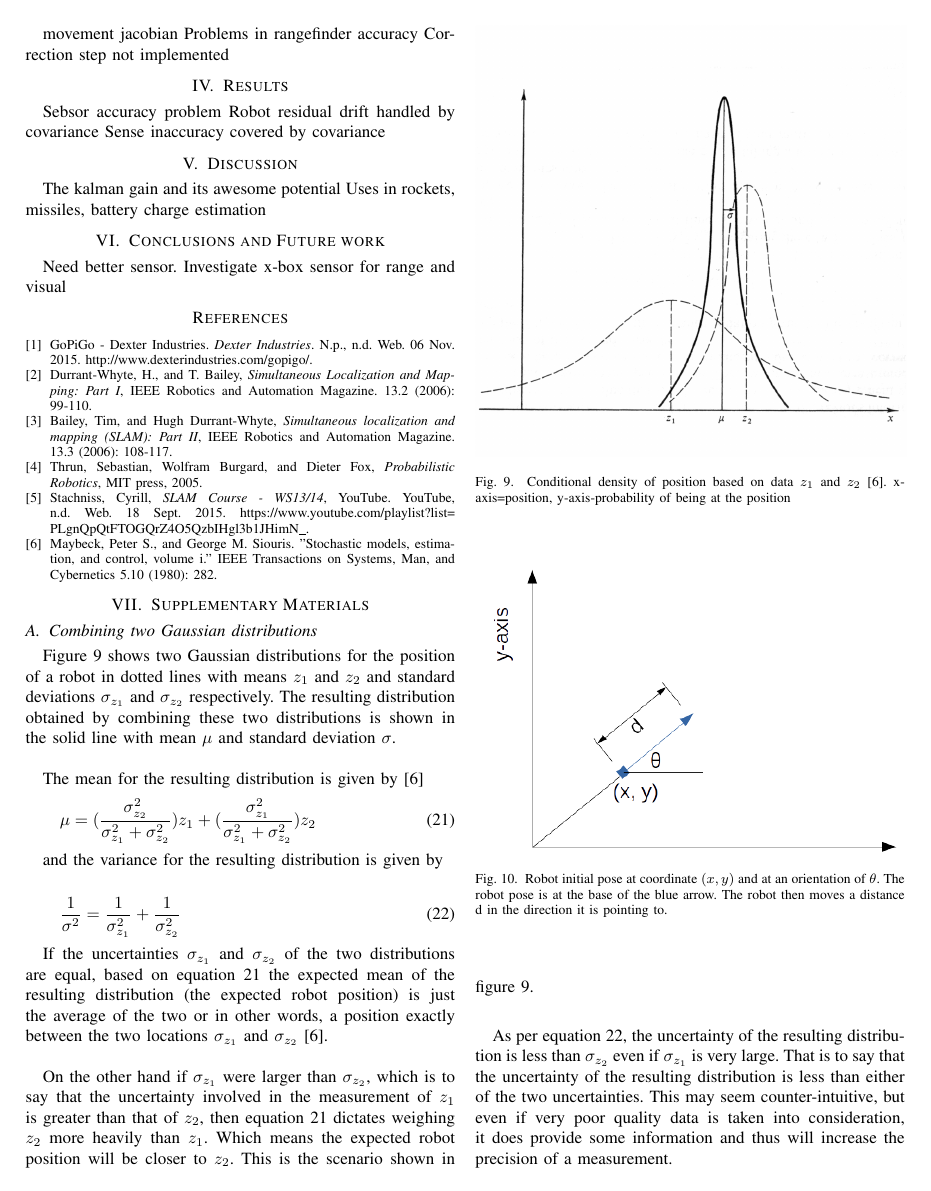
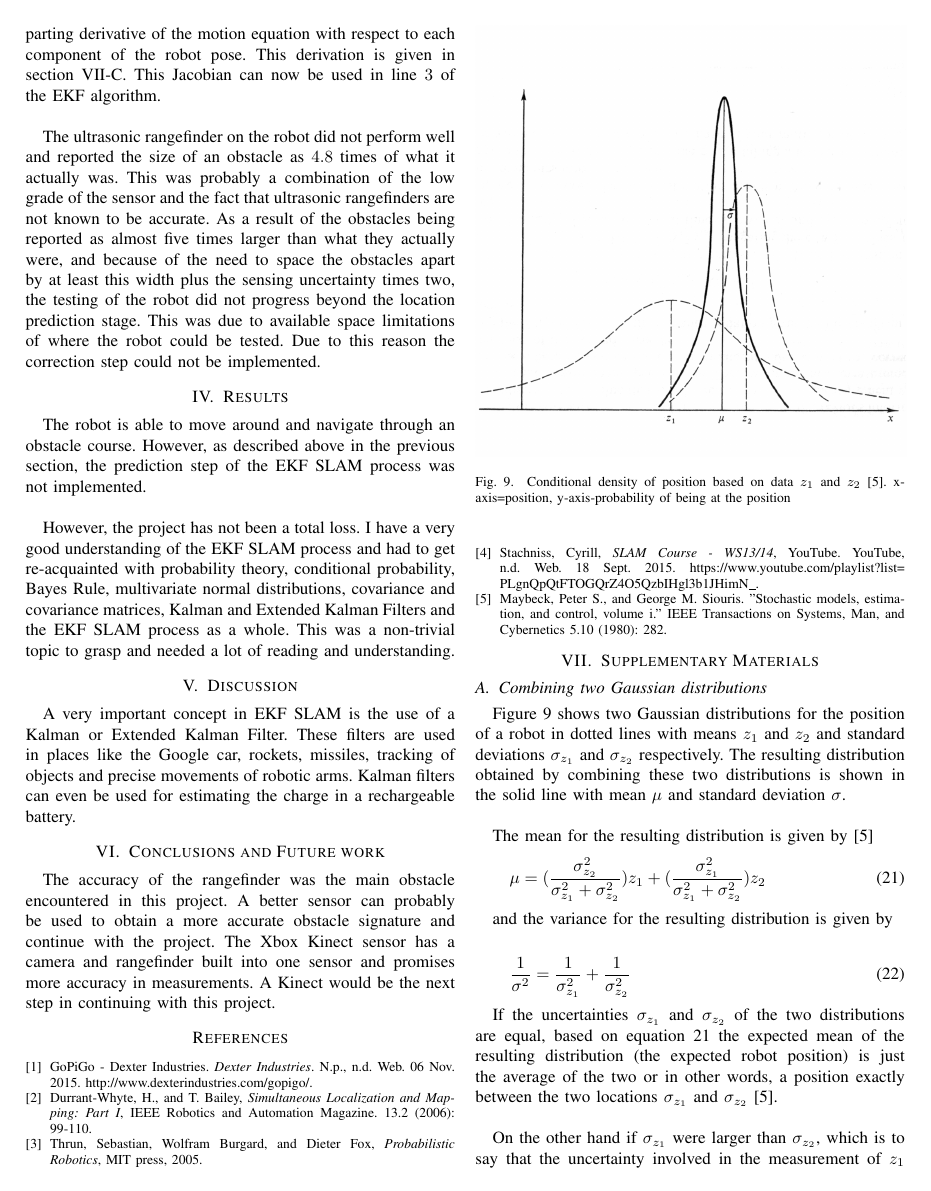
Before and after one commit to gopalmenon/Raspberri-Pi-GoPiGo-Robot-EKF-SLAM-Manuscript, a LaTeX paper (CS6600Manuscript/bare_conf.tex): page 8 of 9. Compiled offline with pdfLaTeX; a missing font is replaced by an installed copy or a similar font; a LaTeX package or settings file that is missing is left out.

Commit message:
Final draft of manuscript

```diff
--- a/CS6600Manuscript/bare_conf.tex
+++ b/CS6600Manuscript/bare_conf.tex
@@ -743,21 +743,23 @@ The robot has an outer navigation control loop where it scans for obstacles and
 
 The robot movement equations represented by function $g$ mentioned in line $2$ of the EKF algorithm are given in section \ref{sssec:num2}. These equations are for the case of the robot moving forward by a specified amount and for the robot rotating in place by a specified angle. No other robot motion has been implemented and the robot does not move back or move in an arc. The movement equations are used for finding the predicted mean location $\overline \mu_t$ after a move command as described in line $2$ of the EKF algorithm.
 
-movement jacobian
-Problems in rangefinder accuracy
-Correction step not implemented
+The movement Jacobian can be found by deriving the parting derivative of the motion equation with respect to each component of the robot pose. This derivation is given in section \ref{sssec:num3}. This Jacobian can now be used in line $3$ of the EKF algorithm.\\
+
+The ultrasonic rangefinder on the robot did not perform well and reported the size of an obstacle as $4.8$ times of what it actually was. This was probably a combination of the low grade of the sensor and the fact that ultrasonic rangefinders are not known to be accurate. As a result of the obstacles being reported as almost five times larger than what they actually were, and because of the need to space the obstacles apart by at least this width plus the sensing uncertainty times two, the testing of the robot did not progress beyond the location prediction stage. This was due to available space limitations of where the robot could be tested. Due to this reason the correction step could not be implemented.
 
 \section{Results}
-Sebsor accuracy problem
-Robot residual drift handled by covariance
-Sense inaccuracy covered by covariance
+
+The robot is able to move around and navigate through an obstacle course. However, as described above in the previous section, the prediction step of the EKF SLAM process was not implemented.\\
+
+However, the project has not been a total loss. I have a very good understanding of the EKF SLAM process and had to get re-acquainted with probability theory, conditional probability, Bayes Rule, multivariate normal distributions, covariance and covariance matrices, Kalman and Extended Kalman Filters and the EKF SLAM process as a whole. This was a non-trivial topic to grasp and needed a lot of reading and understanding.
 
 \section{Discussion}
-The kalman gain and its awesome potential
-Uses in rockets, missiles, battery charge estimation
+
+A very important concept in EKF SLAM is the use of a Kalman or Extended Kalman Filter. These filters are used in places like the Google car, rockets, missiles, tracking of objects and precise movements of robotic arms. Kalman filters can even be used for estimating the charge in a rechargeable battery.
+
 
 \section{Conclusions and Future work}
-Need better sensor. Investigate x-box sensor for range and visual
+The accuracy of the rangefinder was the main obstacle encountered in this project. A better sensor can probably be used to obtain a more accurate obstacle signature and continue with the project. The Xbox Kinect sensor has a camera and rangefinder built into one sensor and promises more accuracy in measurements. A Kinect would be the next step in continuing with this project.
 
 
 % An example of a floating figure using the graphicx package.
@@ -899,9 +901,6 @@ GoPiGo - Dexter Industries. \emph{Dexter Industries}. N.p., n.d. Web. 06 Nov. 20
 
 \bibitem{slam1}
 Durrant-Whyte, H., and T. Bailey, \emph{Simultaneous Localization and Mapping: Part I}, IEEE Robotics and Automation Magazine. 13.2 (2006): 99-110.
-
-\bibitem{slam2}
-Bailey, Tim, and Hugh Durrant-Whyte, \emph{Simultaneous localization and mapping (SLAM): Part II}, IEEE Robotics and Automation Magazine. 13.3 (2006): 108-117.
 
 \bibitem{thrun}
 Thrun, Sebastian, Wolfram Burgard, and Dieter Fox, \emph{Probabilistic Robotics}, MIT press, 2005.
```
Also changed, not shown: CS6600Manuscript/bare_conf.pdf, CS6600Manuscript/bare_conf.tex (18 more changed lines), 3 other files.
